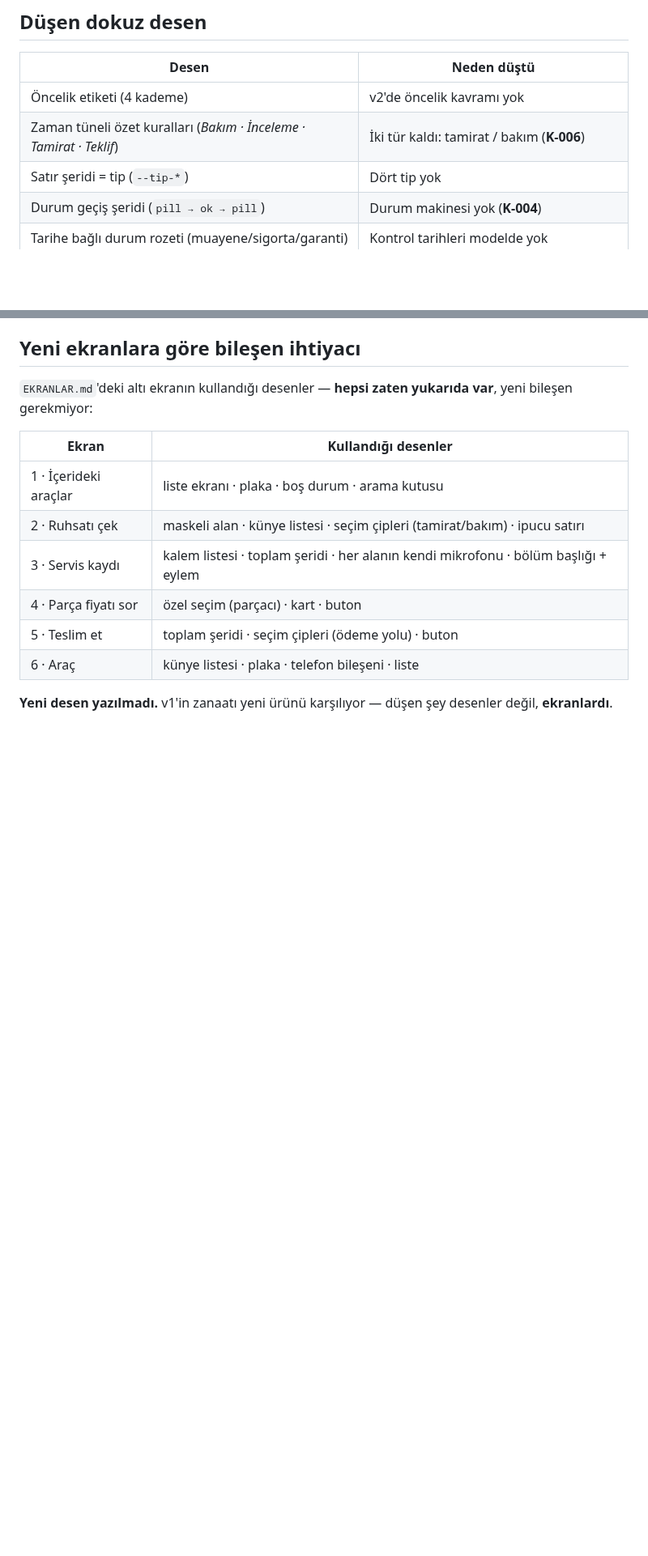
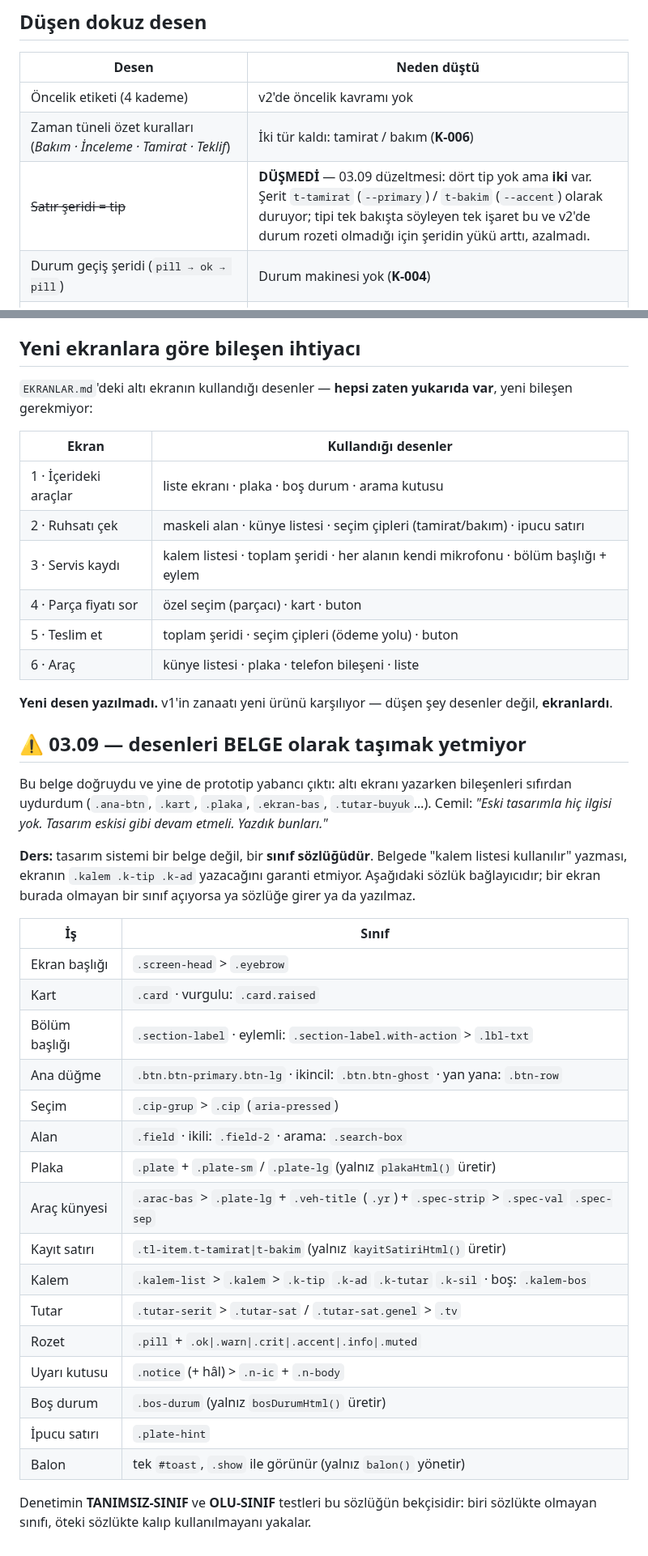
Before and after one commit to DevCemilSaglam/Tamiron, a Markdown page: docs/TASARIM-SISTEMI.md, 2 parts joined by grey strips. Shown at 81% size. Rendered like a GitHub page; blank space fills up the shorter version.

Commit message:
belge: tasarim sistemine baglayici SINIF SOZLUGU eklendi, serit duzeltildi
Iki duzeltme:

1) "Satir seridi = tip" dusen desenler tablosunda yaziyordu; DUSMEDI.
Dort tip yok ama iki var (K-006) ve v2'de durum rozeti olmadigi icin
seridin yuku arttı: tipi tek bakista soyleyen tek isaret o.

2) Belge dogruydu ve prototip yine de yabanci cikti. "Kalem listesi
kullanilir" yazmasi, ekranin .kalem .k-tip .k-ad yazacagini garanti
etmiyor. Tasarim sistemi bir belge degil, bir SINIF SOZLUGU. Sozluk
tabloya yazildi ve baglayici: bir ekran orada olmayan sinif aciyorsa ya
sozluge girer ya da yazilmaz. Denetimin TANIMSIZ-SINIF ve OLU-SINIF
testleri bu sozlugun bekcisi.

Co-Authored-By: Claude Opus 5 <noreply@anthropic.com>

```diff
--- a/docs/TASARIM-SISTEMI.md
+++ b/docs/TASARIM-SISTEMI.md
@@ -313,7 +313,7 @@ Bu belge v1'den **devralındı ve budandı.** Zanaat bilgisi (plaka bileşeni, t
 |---|---|
 | Öncelik etiketi (4 kademe) | v2'de öncelik kavramı yok |
 | Zaman tüneli özet kuralları (*Bakım · İnceleme · Tamirat · Teklif*) | İki tür kaldı: tamirat / bakım (**K-006**) |
-| Satır şeridi = tip (`--tip-*`) | Dört tip yok |
+| ~~Satır şeridi = tip~~ | **DÜŞMEDİ** — 03.09 düzeltmesi: dört tip yok ama **iki** var. Şerit `t-tamirat` (`--primary`) / `t-bakim` (`--accent`) olarak duruyor; tipi tek bakışta söyleyen tek işaret bu ve v2'de durum rozeti olmadığı için şeridin yükü arttı, azalmadı. |
 | Durum geçiş şeridi (`pill → ok → pill`) | Durum makinesi yok (**K-004**) |
 | Tarihe bağlı durum rozeti (muayene/sigorta/garanti) | Kontrol tarihleri modelde yok |
 | Kişi satırı (Kişiler listesi) | Ayrı müşteri ekranı yok — müşteri aracın üstünde |
@@ -372,3 +372,37 @@ v1'de yazı boyutları bileşen CSS'ine gömülüydü; *"hepsini büyüt"* demek
 | 6 · Araç | künye listesi · plaka · telefon bileşeni · liste |
 
 **Yeni desen yazılmadı.** v1'in zanaatı yeni ürünü karşılıyor — düşen şey desenler değil, **ekranlardı**.
+
+## ⚠️ 03.09 — desenleri BELGE olarak taşımak yetmiyor
+
+Bu belge doğruydu ve yine de prototip yabancı çıktı: altı ekranı yazarken
+bileşenleri sıfırdan uydurdum (`.ana-btn`, `.kart`, `.plaka`, `.ekran-bas`,
+`.tutar-buyuk`…). Cemil: *"Eski tasarımla hiç ilgisi yok. Tasarım eskisi gibi
+devam etmeli. Yazdık bunları."*
+
+**Ders:** tasarım sistemi bir belge değil, bir **sınıf sözlüğüdür**. Belgede
+"kalem listesi kullanılır" yazması, ekranın `.kalem .k-tip .k-ad` yazacağını
+garanti etmiyor. Aşağıdaki sözlük bağlayıcıdır; bir ekran burada olmayan bir
+sınıf açıyorsa ya sözlüğe girer ya da yazılmaz.
+
+| İş | Sınıf |
+|---|---|
+| Ekran başlığı | `.screen-head` > `.eyebrow` |
+| Kart | `.card` · vurgulu: `.card.raised` |
+| Bölüm başlığı | `.section-label` · eylemli: `.section-label.with-action` > `.lbl-txt` |
+| Ana düğme | `.btn.btn-primary.btn-lg` · ikincil: `.btn.btn-ghost` · yan yana: `.btn-row` |
+| Seçim | `.cip-grup` > `.cip` (`aria-pressed`) |
+| Alan | `.field` · ikili: `.field-2` · arama: `.search-box` |
+| Plaka | `.plate` + `.plate-sm` / `.plate-lg` (yalnız `plakaHtml()` üretir) |
+| Araç künyesi | `.arac-bas` > `.plate-lg` + `.veh-title` (`.yr`) + `.spec-strip` > `.spec-val` `.spec-sep` |
+| Kayıt satırı | `.tl-item.t-tamirat\|t-bakim` (yalnız `kayitSatiriHtml()` üretir) |
+| Kalem | `.kalem-list` > `.kalem` > `.k-tip` `.k-ad` `.k-tutar` `.k-sil` · boş: `.kalem-bos` |
+| Tutar | `.tutar-serit` > `.tutar-sat` / `.tutar-sat.genel` > `.tv` |
+| Rozet | `.pill` + `.ok\|.warn\|.crit\|.accent\|.info\|.muted` |
+| Uyarı kutusu | `.notice` (+ hâl) > `.n-ic` + `.n-body` |
+| Boş durum | `.bos-durum` (yalnız `bosDurumHtml()` üretir) |
+| İpucu satırı | `.plate-hint` |
+| Balon | tek `#toast`, `.show` ile görünür (yalnız `balon()` yönetir) |
+
+Denetimin **TANIMSIZ-SINIF** ve **OLU-SINIF** testleri bu sözlüğün bekçisidir:
+biri sözlükte olmayan sınıfı, öteki sözlükte kalıp kullanılmayanı yakalar.
```
